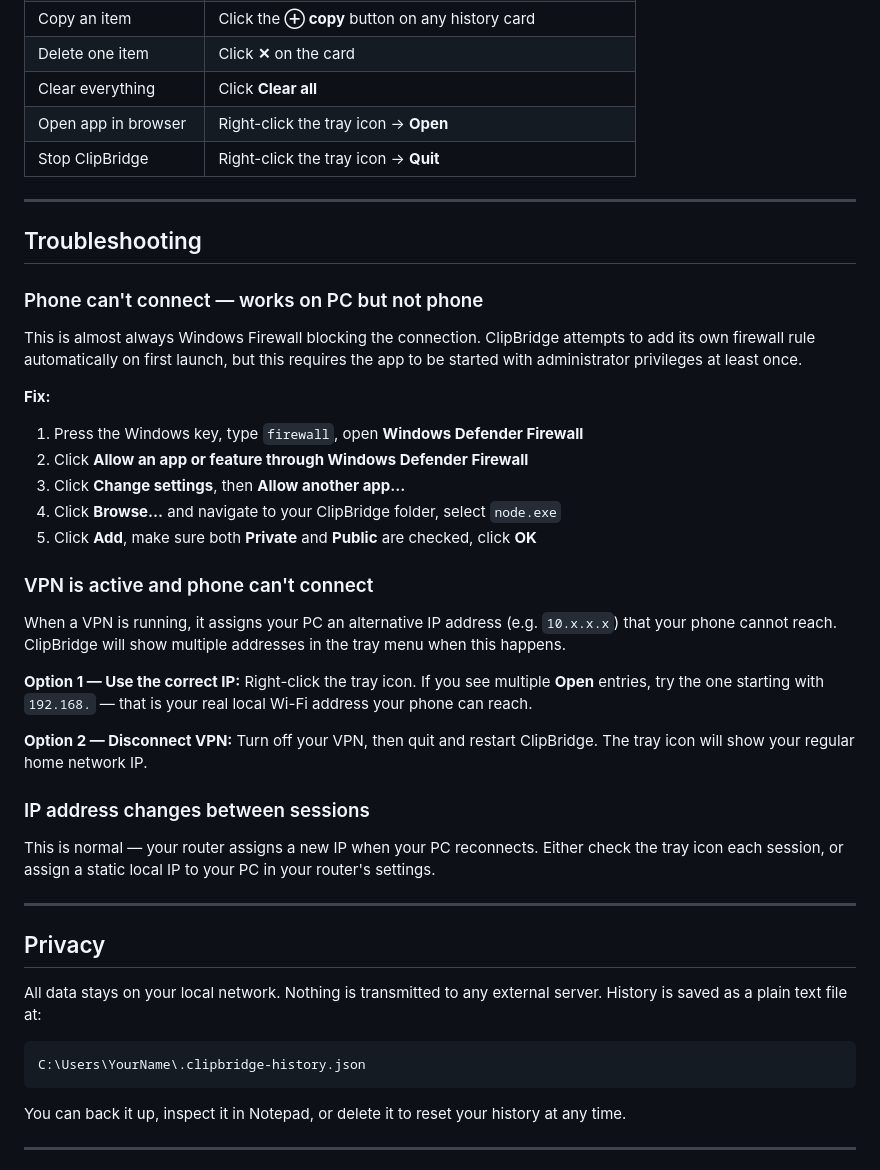
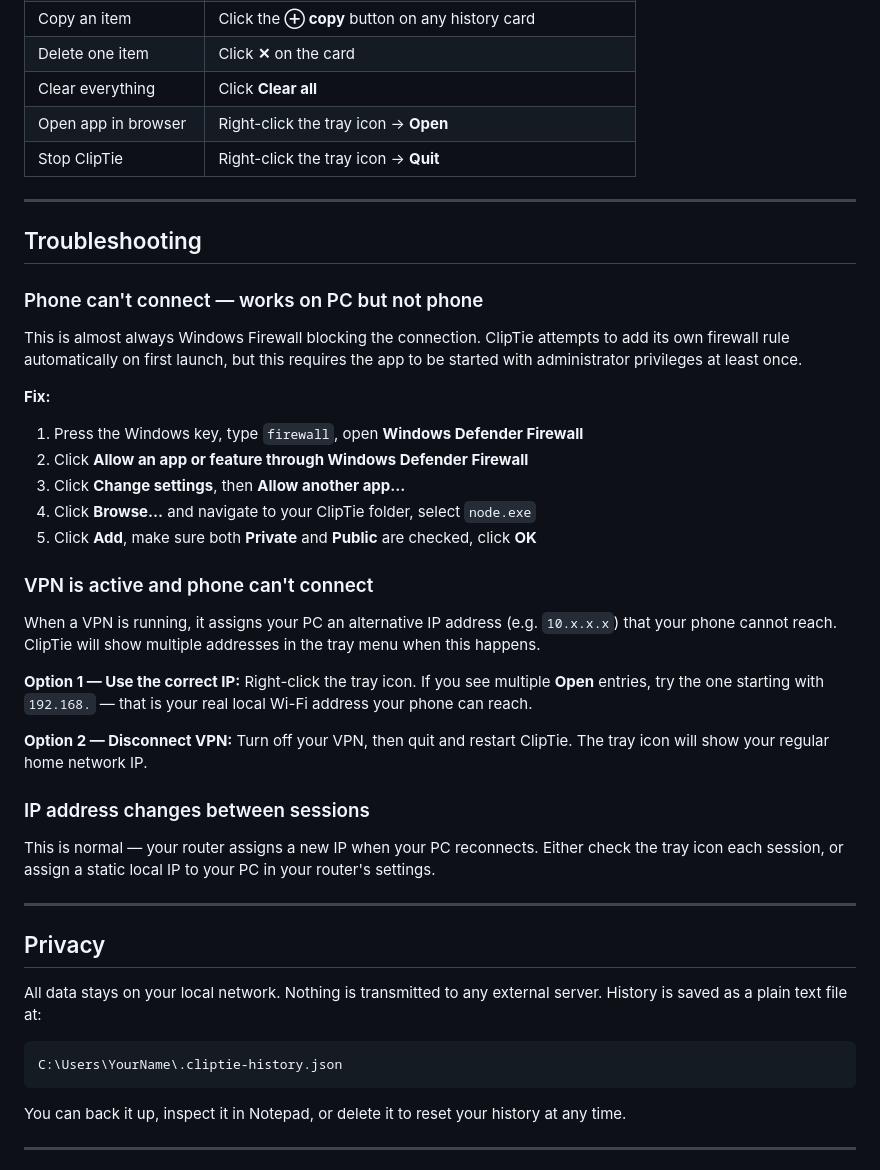
Before and after one commit to herodot-sketch/ClipTie, a Markdown page: README.md, the part around one of its changes. Drawn GitHub-style.

````diff
--- a/README.md
+++ b/README.md
@@ -106,7 +106,7 @@ Just double-click **Start ClipBridge.vbs** and open the URL on your phone.
 | Delete one item | Click **✕** on the card |
 | Clear everything | Click **Clear all** |
 | Open app in browser | Right-click the tray icon → **Open** |
-| Stop ClipBridge | Right-click the tray icon → **Quit** |
+| Stop ClipTie | Right-click the tray icon → **Quit** |
 
 ---
 
@@ -114,22 +114,22 @@ Just double-click **Start ClipBridge.vbs** and open the URL on your phone.
 
 ### Phone can't connect — works on PC but not phone
 
-This is almost always Windows Firewall blocking the connection. ClipBridge attempts to add its own firewall rule automatically on first launch, but this requires the app to be started with administrator privileges at least once.
+This is almost always Windows Firewall blocking the connection. ClipTie attempts to add its own firewall rule automatically on first launch, but this requires the app to be started with administrator privileges at least once.
 
 **Fix:**
 1. Press the Windows key, type `firewall`, open **Windows Defender Firewall**
 2. Click **Allow an app or feature through Windows Defender Firewall**
 3. Click **Change settings**, then **Allow another app…**
-4. Click **Browse…** and navigate to your ClipBridge folder, select `node.exe`
+4. Click **Browse…** and navigate to your ClipTie folder, select `node.exe`
 5. Click **Add**, make sure both **Private** and **Public** are checked, click **OK**
 
 ### VPN is active and phone can't connect
 
-When a VPN is running, it assigns your PC an alternative IP address (e.g. `10.x.x.x`) that your phone cannot reach. ClipBridge will show multiple addresses in the tray menu when this happens.
+When a VPN is running, it assigns your PC an alternative IP address (e.g. `10.x.x.x`) that your phone cannot reach. ClipTie will show multiple addresses in the tray menu when this happens.
 
 **Option 1 — Use the correct IP:** Right-click the tray icon. If you see multiple **Open** entries, try the one starting with `192.168.` — that is your real local Wi-Fi address your phone can reach.
 
-**Option 2 — Disconnect VPN:** Turn off your VPN, then quit and restart ClipBridge. The tray icon will show your regular home network IP.
+**Option 2 — Disconnect VPN:** Turn off your VPN, then quit and restart ClipTie. The tray icon will show your regular home network IP.
 
 ### IP address changes between sessions
 
@@ -141,7 +141,7 @@ This is normal — your router assigns a new IP when your PC reconnects. Either
 
 All data stays on your local network. Nothing is transmitted to any external server. History is saved as a plain text file at:
 ```
-C:\Users\YourName\.clipbridge-history.json
+C:\Users\YourName\.cliptie-history.json
 ```
 You can back it up, inspect it in Notepad, or delete it to reset your history at any time.
 
````
Also changed, not shown: other parts of README.md (+10 -10 lines).
